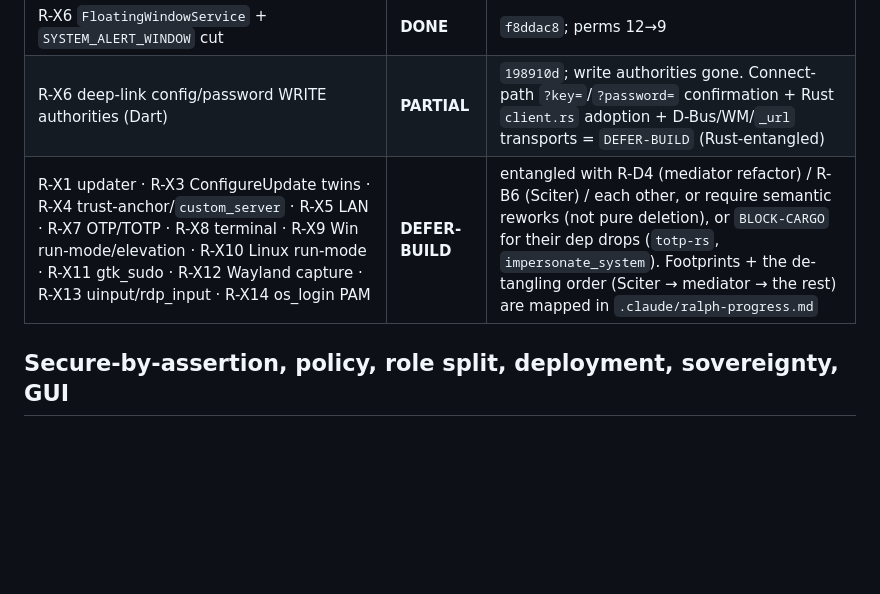
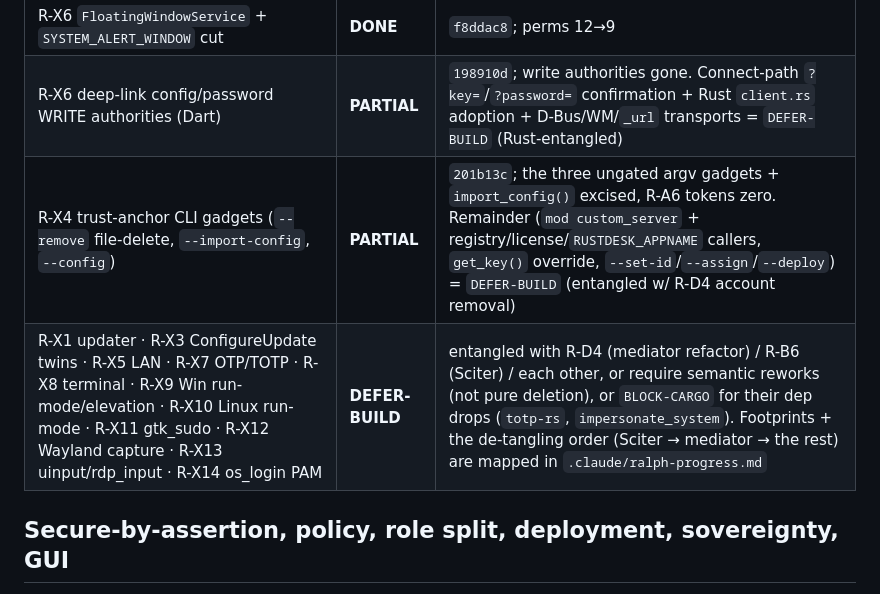
Before and after one commit to BigBIueWhale/rustdesk_fork, a Markdown page: HARDENING_STATUS.md, the part around the change. Rendered like a GitHub page; blank space fills up the shorter version.

Commit message:
HARDENING_STATUS: R-X4 CLI gadgets → PARTIAL (commit 201b13c)
Co-Authored-By: Claude Opus 4.8 (1M context) <noreply@anthropic.com>

```diff
--- a/HARDENING_STATUS.md
+++ b/HARDENING_STATUS.md
@@ -58,7 +58,8 @@ compile/test loop) · `BLOCK-CARGO` (needs a lockfile regen) · `RISK-SILENT`
 | R-X6 Android manifest (legacy-storage perms, fake-boot broadcast, `exported`, `allowBackup`, cleartext-deny) | **DONE** | `d4cb686` |
 | R-X6 `FloatingWindowService` + `SYSTEM_ALERT_WINDOW` cut | **DONE** | `f8ddac8`; perms 12→9 |
 | R-X6 deep-link config/password WRITE authorities (Dart) | **PARTIAL** | `198910d`; write authorities gone. Connect-path `?key=`/`?password=` confirmation + Rust `client.rs` adoption + D-Bus/WM/`_url` transports = `DEFER-BUILD` (Rust-entangled) |
-| R-X1 updater · R-X3 ConfigureUpdate twins · R-X4 trust-anchor/`custom_server` · R-X5 LAN · R-X7 OTP/TOTP · R-X8 terminal · R-X9 Win run-mode/elevation · R-X10 Linux run-mode · R-X11 gtk_sudo · R-X12 Wayland capture · R-X13 uinput/rdp_input · R-X14 os_login PAM | **DEFER-BUILD** | entangled with R-D4 (mediator refactor) / R-B6 (Sciter) / each other, or require semantic reworks (not pure deletion), or `BLOCK-CARGO` for their dep drops (`totp-rs`, `impersonate_system`). Footprints + the de-tangling order (Sciter → mediator → the rest) are mapped in `.claude/ralph-progress.md` |
+| R-X4 trust-anchor CLI gadgets (`--remove` file-delete, `--import-config`, `--config`) | **PARTIAL** | `201b13c`; the three ungated argv gadgets + `import_config()` excised, R-A6 tokens zero. Remainder (`mod custom_server` + registry/license/`RUSTDESK_APPNAME` callers, `get_key()` override, `--set-id`/`--assign`/`--deploy`) = `DEFER-BUILD` (entangled w/ R-D4 account removal) |
+| R-X1 updater · R-X3 ConfigureUpdate twins · R-X5 LAN · R-X7 OTP/TOTP · R-X8 terminal · R-X9 Win run-mode/elevation · R-X10 Linux run-mode · R-X11 gtk_sudo · R-X12 Wayland capture · R-X13 uinput/rdp_input · R-X14 os_login PAM | **DEFER-BUILD** | entangled with R-D4 (mediator refactor) / R-B6 (Sciter) / each other, or require semantic reworks (not pure deletion), or `BLOCK-CARGO` for their dep drops (`totp-rs`, `impersonate_system`). Footprints + the de-tangling order (Sciter → mediator → the rest) are mapped in `.claude/ralph-progress.md` |
 
 ## Secure-by-assertion, policy, role split, deployment, sovereignty, GUI
 
```
